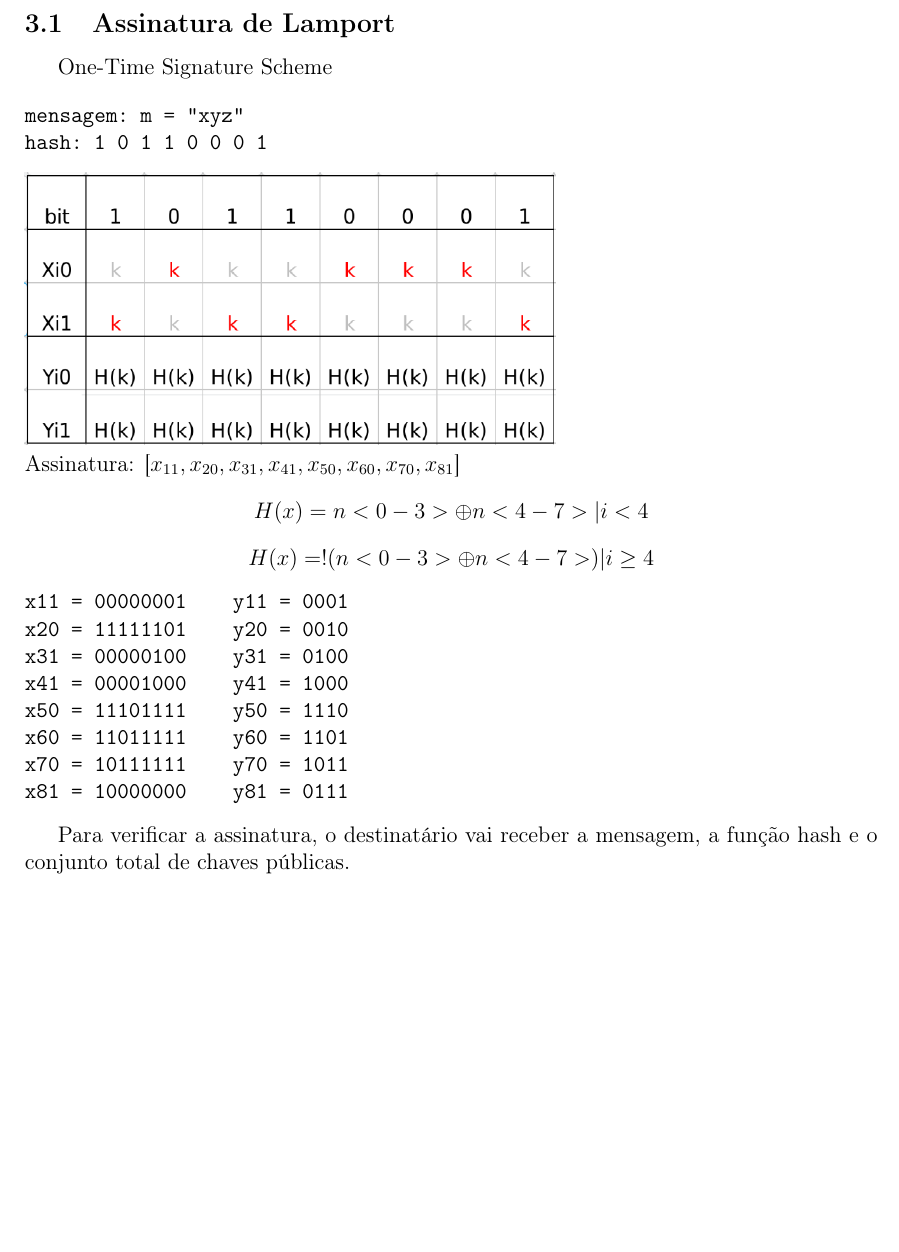
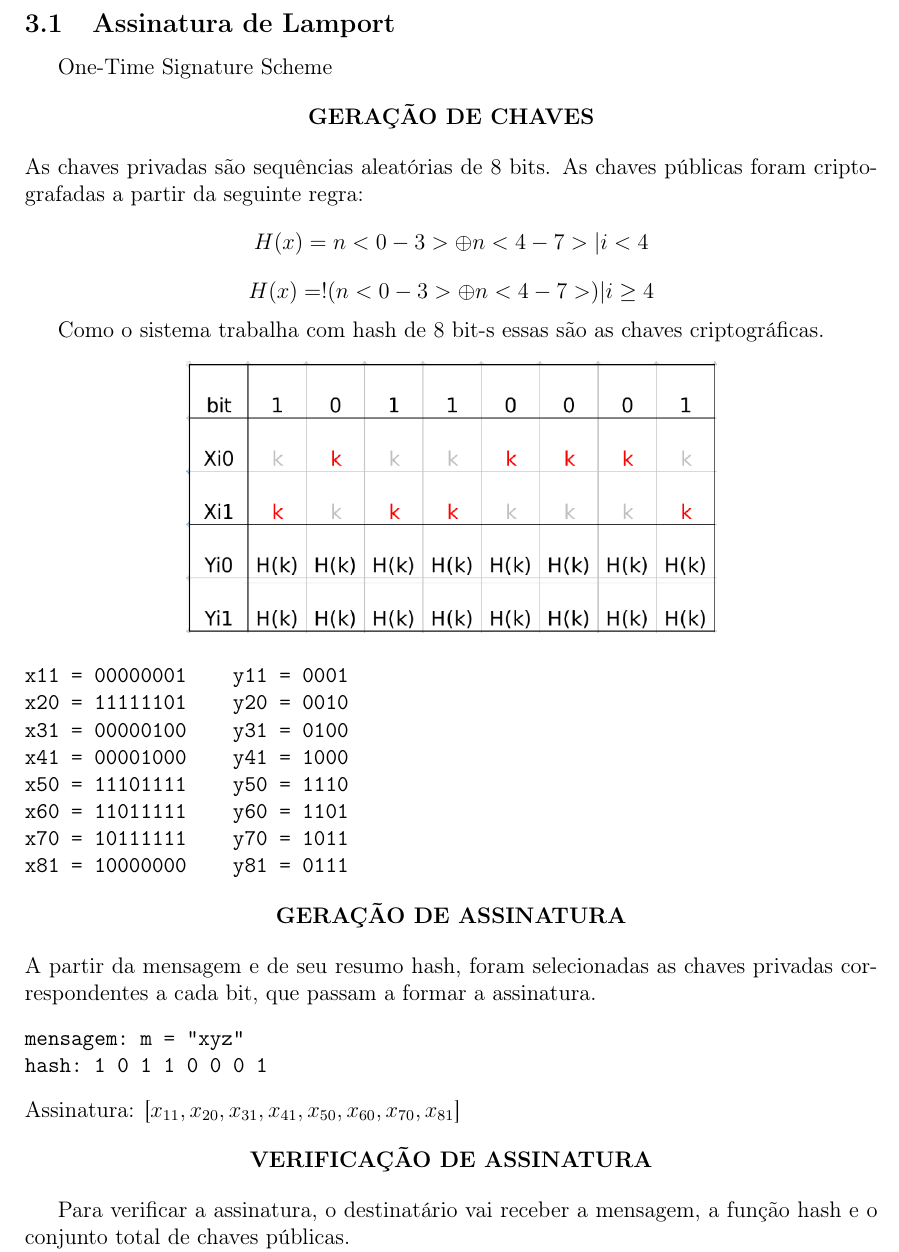
Before and after one commit to erickson-cc/post-quant-cripto, a LaTeX document (journal/relatorio.tex): part of page 3 of 4, cut so that both start at the same text, the shorter picture padded with empty space. Compiled offline with pdfLaTeX.

Commit message:
organização sequencia assinatura

```diff
--- a/journal/relatorio.tex
+++ b/journal/relatorio.tex
@@ -65,14 +65,17 @@ Como funções Hash são unidirecionais, só podem ser quebrados através de bru
 \subsection{Assinatura de Lamport}
 One-Time Signature Scheme
 
-\begin{verbatim}
-mensagem: m = "xyz"
-hash: 1 0 1 1 0 0 0 1
-\end{verbatim}
-\includegraphics[scale=0.5]{images/lampsigntable.png}\\
-Assinatura: [$x_{11},x_{20},x_{31},x_{41},x_{50},x_{60},x_{70},x_{81}$]
+\begin{center}
+	\textbf{GERAÇÃO DE CHAVES}
+\end{center}
+As chaves privadas são sequências aleatórias de 8 bits. As chaves públicas foram criptografadas a partir da seguinte regra:
 $$H(x) = n<0-3> \oplus n<4-7> | i<4$$
 $$H(x) = !(n<0-3> \oplus n<4-7>) | i\geq4$$
+
+Como o sistema trabalha com hash de 8 bit-s essas são as chaves criptográficas.
+\begin{center}
+\includegraphics[scale=0.5]{images/lampsigntable.png}\\
+\end{center}
 \begin{verbatim}
 x11 = 00000001    y11 = 0001
 x20 = 11111101    y20 = 0010
@@ -83,6 +86,20 @@ x60 = 11011111    y60 = 1101
 x70 = 10111111    y70 = 1011
 x81 = 10000000    y81 = 0111
 \end{verbatim}
+
+\begin{center}
+	\textbf{GERAÇÃO DE ASSINATURA}
+\end{center}
+A partir da mensagem e de seu resumo hash, foram selecionadas as chaves privadas correspondentes a cada bit, que passam a formar a assinatura.
+\begin{verbatim}
+mensagem: m = "xyz"
+hash: 1 0 1 1 0 0 0 1
+\end{verbatim}
+Assinatura: [$x_{11},x_{20},x_{31},x_{41},x_{50},x_{60},x_{70},x_{81}$]
+
+\begin{center}
+	\textbf{VERIFICAÇÃO DE ASSINATURA}
+\end{center}
 
 Para verificar a assinatura, o destinatário vai receber a mensagem, a função hash e o conjunto total de chaves públicas.
 
```
Also changed, not shown: README.md, journal/relatorio.pdf, 2 other files.
